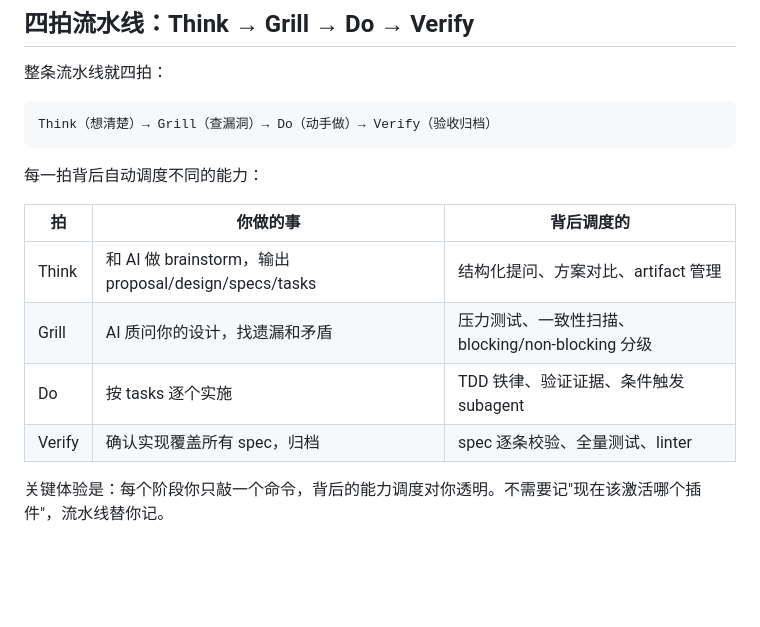
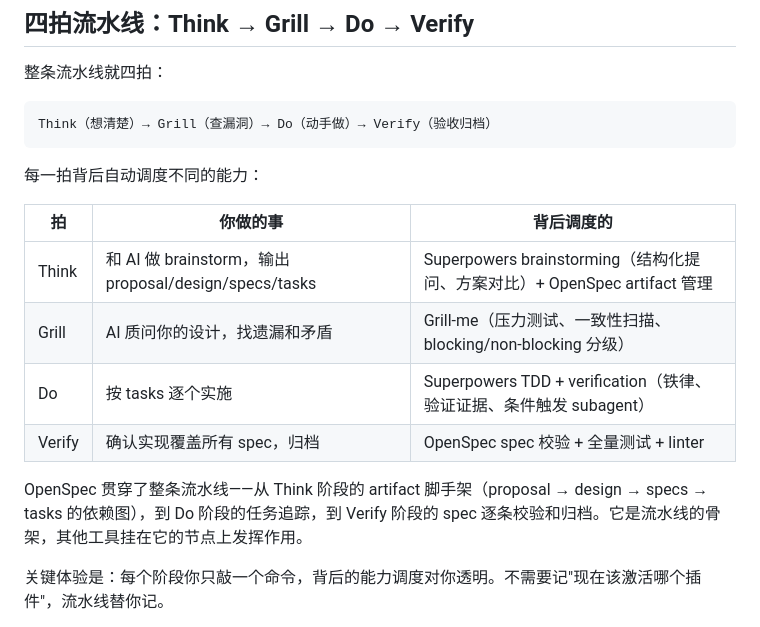
Before and after one commit to wayhomeke/specfuse, a Markdown page: docs/blog-specfuse-workflow.md, the part around the change. GitHub-like rendering; blank space fills up the shorter version.

Commit message:
docs: add tool attribution to pipeline table and OpenSpec as backbone
Show which tool powers each beat (Superpowers, Grill-me, OpenSpec) and
explain that OpenSpec runs through the entire pipeline as the scaffold.

```diff
--- a/docs/blog-specfuse-workflow.md
+++ b/docs/blog-specfuse-workflow.md
@@ -30,10 +30,12 @@ Think（想清楚）→ Grill（查漏洞）→ Do（动手做）→ Verify（
 
 | 拍 | 你做的事 | 背后调度的 |
 |---|---|---|
-| Think | 和 AI 做 brainstorm，输出 proposal/design/specs/tasks | 结构化提问、方案对比、artifact 管理 |
-| Grill | AI 质问你的设计，找遗漏和矛盾 | 压力测试、一致性扫描、blocking/non-blocking 分级 |
-| Do | 按 tasks 逐个实施 | TDD 铁律、验证证据、条件触发 subagent |
-| Verify | 确认实现覆盖所有 spec，归档 | spec 逐条校验、全量测试、linter |
+| Think | 和 AI 做 brainstorm，输出 proposal/design/specs/tasks | Superpowers brainstorming（结构化提问、方案对比）+ OpenSpec artifact 管理 |
+| Grill | AI 质问你的设计，找遗漏和矛盾 | Grill-me（压力测试、一致性扫描、blocking/non-blocking 分级） |
+| Do | 按 tasks 逐个实施 | Superpowers TDD + verification（铁律、验证证据、条件触发 subagent） |
+| Verify | 确认实现覆盖所有 spec，归档 | OpenSpec spec 校验 + 全量测试 + linter |
+
+OpenSpec 贯穿了整条流水线——从 Think 阶段的 artifact 脚手架（proposal → design → specs → tasks 的依赖图），到 Do 阶段的任务追踪，到 Verify 阶段的 spec 逐条校验和归档。它是流水线的骨架，其他工具挂在它的节点上发挥作用。
 
 关键体验是：每个阶段你只敲一个命令，背后的能力调度对你透明。不需要记"现在该激活哪个插件"，流水线替你记。
 
```
